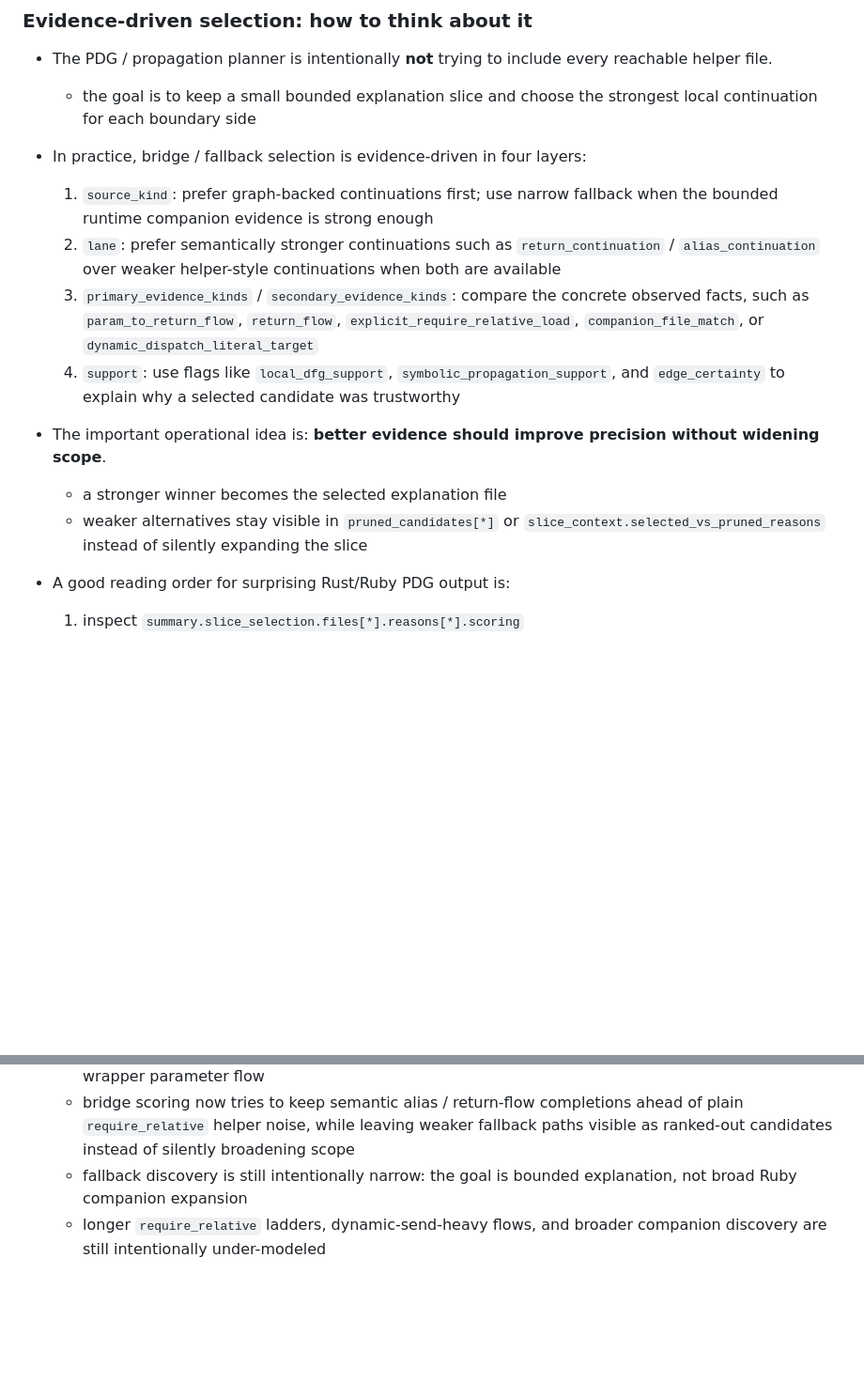
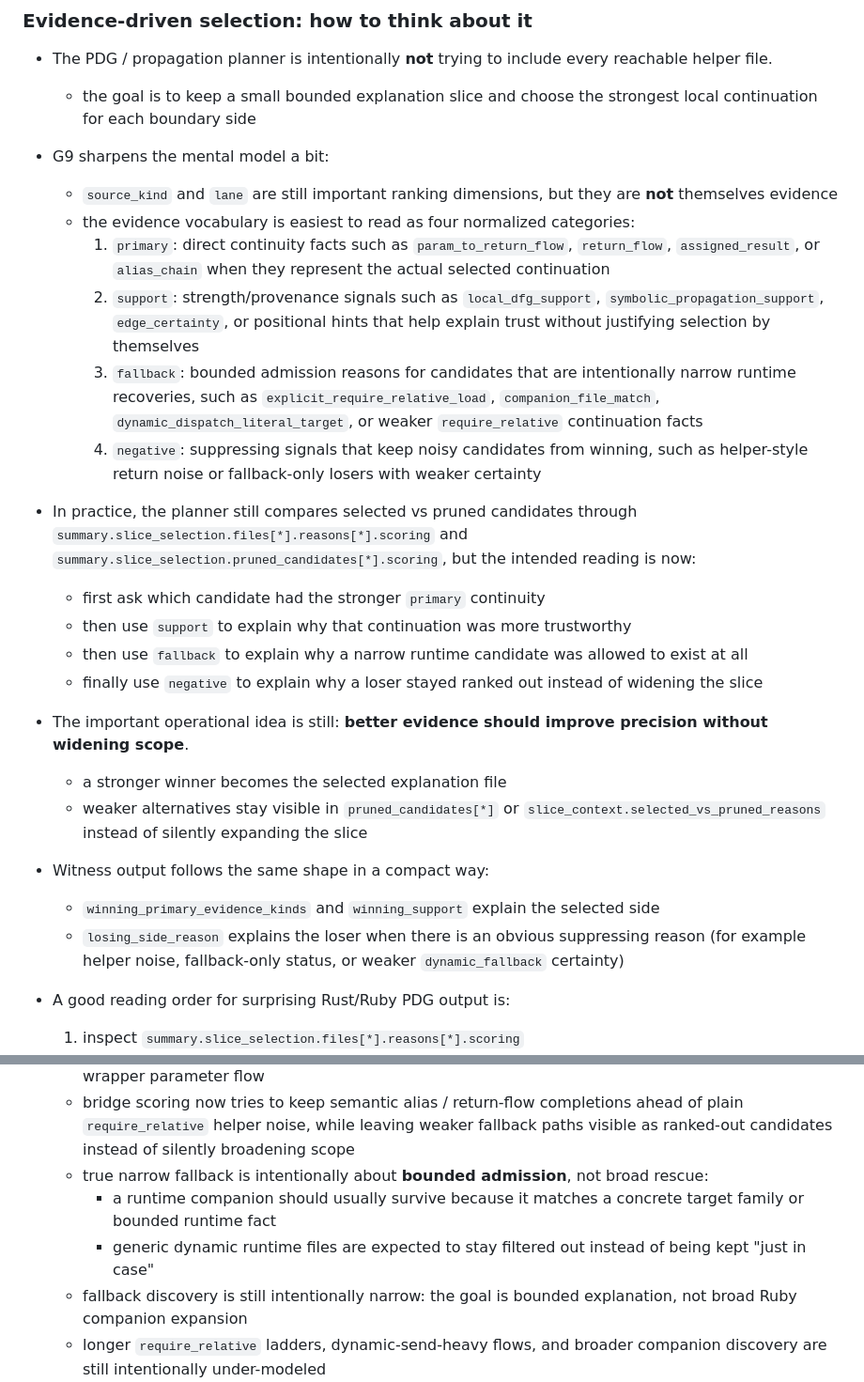
Before and after one commit to n01e0/dimpact, a Markdown page: README.md, 2 parts joined by grey strips. Shown at 94% size. GitHub-like rendering; blank space fills up the shorter version.

Commit message:
docs: explain evidence normalization and fallback (#514)

```diff
--- a/README.md
+++ b/README.md
@@ -130,14 +130,24 @@ CLI Overview
 ### Evidence-driven selection: how to think about it
 - The PDG / propagation planner is intentionally **not** trying to include every reachable helper file.
   - the goal is to keep a small bounded explanation slice and choose the strongest local continuation for each boundary side
-- In practice, bridge / fallback selection is evidence-driven in four layers:
-  1. `source_kind`: prefer graph-backed continuations first; use narrow fallback when the bounded runtime companion evidence is strong enough
-  2. `lane`: prefer semantically stronger continuations such as `return_continuation` / `alias_continuation` over weaker helper-style continuations when both are available
-  3. `primary_evidence_kinds` / `secondary_evidence_kinds`: compare the concrete observed facts, such as `param_to_return_flow`, `return_flow`, `explicit_require_relative_load`, `companion_file_match`, or `dynamic_dispatch_literal_target`
-  4. `support`: use flags like `local_dfg_support`, `symbolic_propagation_support`, and `edge_certainty` to explain why a selected candidate was trustworthy
-- The important operational idea is: **better evidence should improve precision without widening scope**.
+- G9 sharpens the mental model a bit:
+  - `source_kind` and `lane` are still important ranking dimensions, but they are **not** themselves evidence
+  - the evidence vocabulary is easiest to read as four normalized categories:
+    1. `primary`: direct continuity facts such as `param_to_return_flow`, `return_flow`, `assigned_result`, or `alias_chain` when they represent the actual selected continuation
+    2. `support`: strength/provenance signals such as `local_dfg_support`, `symbolic_propagation_support`, `edge_certainty`, or positional hints that help explain trust without justifying selection by themselves
+    3. `fallback`: bounded admission reasons for candidates that are intentionally narrow runtime recoveries, such as `explicit_require_relative_load`, `companion_file_match`, `dynamic_dispatch_literal_target`, or weaker `require_relative` continuation facts
+    4. `negative`: suppressing signals that keep noisy candidates from winning, such as helper-style return noise or fallback-only losers with weaker certainty
+- In practice, the planner still compares selected vs pruned candidates through `summary.slice_selection.files[*].reasons[*].scoring` and `summary.slice_selection.pruned_candidates[*].scoring`, but the intended reading is now:
+  - first ask which candidate had the stronger `primary` continuity
+  - then use `support` to explain why that continuation was more trustworthy
+  - then use `fallback` to explain why a narrow runtime candidate was allowed to exist at all
+  - finally use `negative` to explain why a loser stayed ranked out instead of widening the slice
+- The important operational idea is still: **better evidence should improve precision without widening scope**.
   - a stronger winner becomes the selected explanation file
   - weaker alternatives stay visible in `pruned_candidates[*]` or `slice_context.selected_vs_pruned_reasons` instead of silently expanding the slice
+- Witness output follows the same shape in a compact way:
+  - `winning_primary_evidence_kinds` and `winning_support` explain the selected side
+  - `losing_side_reason` explains the loser when there is an obvious suppressing reason (for example helper noise, fallback-only status, or weaker `dynamic_fallback` certainty)
 - A good reading order for surprising Rust/Ruby PDG output is:
   1. inspect `summary.slice_selection.files[*].reasons[*].scoring`
   2. compare against `summary.slice_selection.pruned_candidates[*].scoring`
@@ -234,6 +244,9 @@ Based on Q54-10 re-sampling (`release-notes/0.5.4-confidence-distribution-q54-10
 - Ruby has improved short multi-file coverage, but still has clear boundaries:
   - short `require_relative` / alias / wrapper-return chains are better than before, including no-paren wrapper parameter flow
   - bridge scoring now tries to keep semantic alias / return-flow completions ahead of plain `require_relative` helper noise, while leaving weaker fallback paths visible as ranked-out candidates instead of silently broadening scope
+  - true narrow fallback is intentionally about **bounded admission**, not broad rescue:
+    - a runtime companion should usually survive because it matches a concrete target family or bounded runtime fact
+    - generic dynamic runtime files are expected to stay filtered out instead of being kept "just in case"
   - fallback discovery is still intentionally narrow: the goal is bounded explanation, not broad Ruby companion expansion
   - longer `require_relative` ladders, dynamic-send-heavy flows, and broader companion discovery are still intentionally under-modeled
   - treat Ruby PDG / propagation as a bounded explanation aid, not as a complete inter-procedural proof system
```
Also changed, not shown: README_ja.md (+18 -5 lines).
